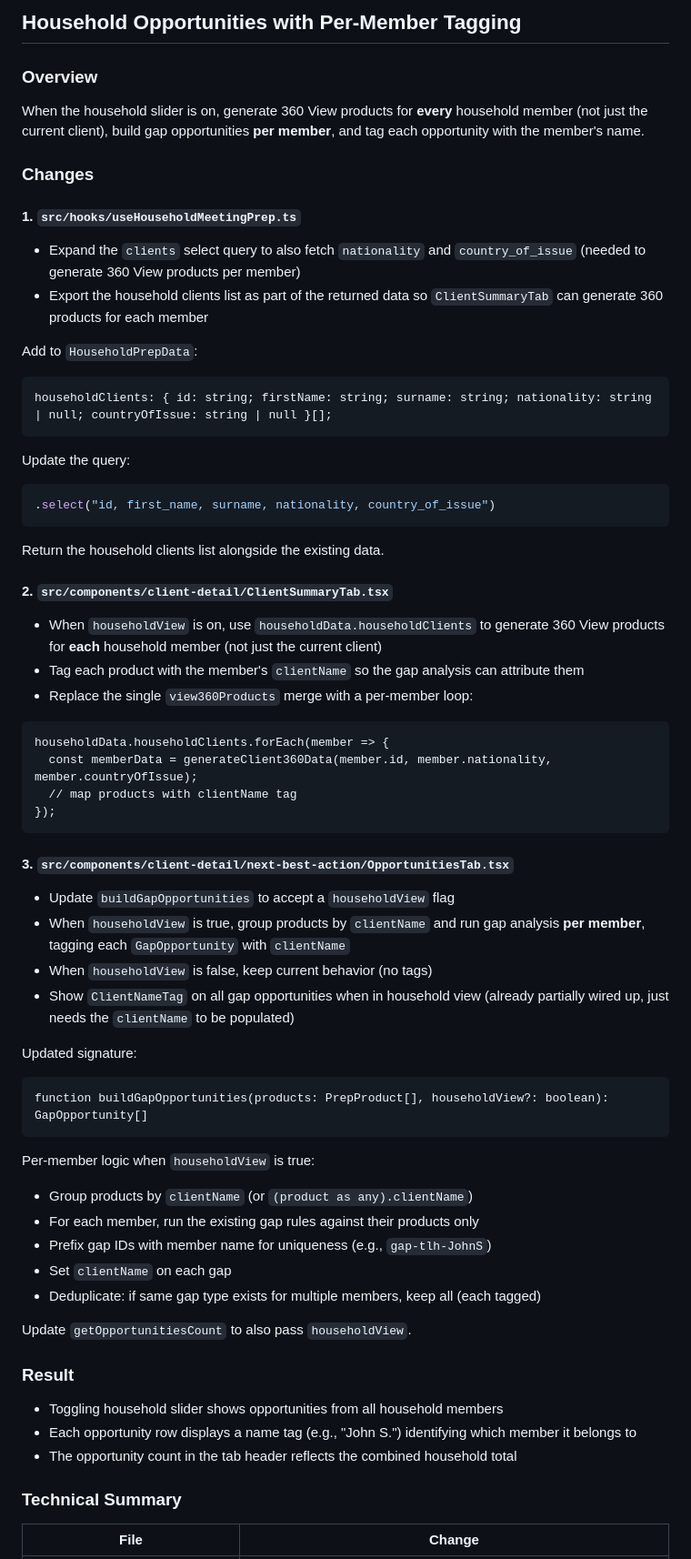
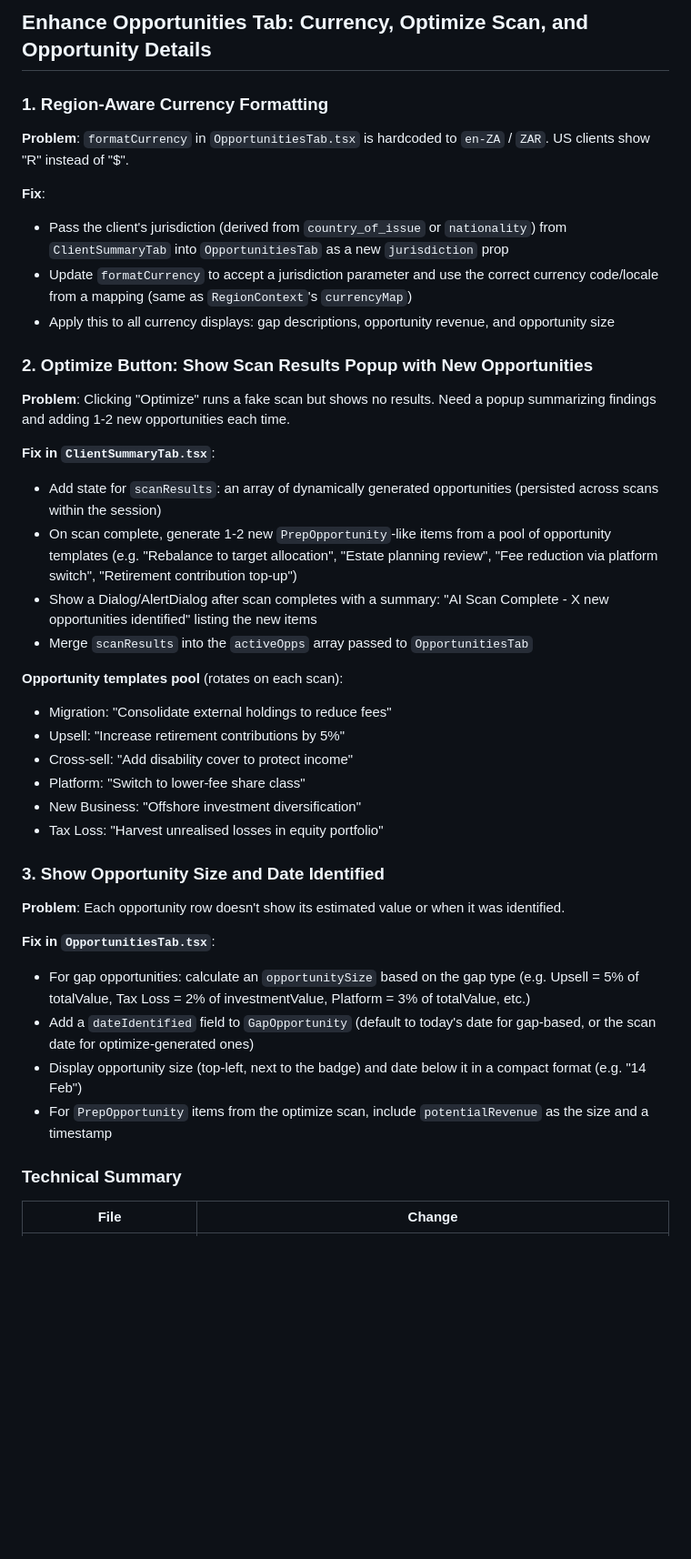
Before and after one commit to AgileWorksZA/vantage-advisor-hub-d27a9099, a Markdown page: .lovable/plan.md, the part around one of its changes. Shown at 91% size. GitHub-like rendering; blank space fills up the shorter version.

Commit message:
Updated plan file
Edited UI in Lovable

````diff
--- a/.lovable/plan.md
+++ b/.lovable/plan.md
@@ -1,66 +1,43 @@
 
-## Household Opportunities with Per-Member Tagging
 
-### Overview
-When the household slider is on, generate 360 View products for **every** household member (not just the current client), build gap opportunities **per member**, and tag each opportunity with the member's name.
+## Enhance Opportunities Tab: Currency, Optimize Scan, and Opportunity Details
 
-### Changes
+### 1. Region-Aware Currency Formatting
 
-#### 1. `src/hooks/useHouseholdMeetingPrep.ts`
+**Problem**: `formatCurrency` in `OpportunitiesTab.tsx` is hardcoded to `en-ZA` / `ZAR`. US clients show "R" instead of "$".
 
-- Expand the `clients` select query to also fetch `nationality` and `country_of_issue` (needed to generate 360 View products per member)
-- Export the household clients list as part of the returned data so `ClientSummaryTab` can generate 360 products for each member
+**Fix**:
+- Pass the client's jurisdiction (derived from `country_of_issue` or `nationality`) from `ClientSummaryTab` into `OpportunitiesTab` as a new `jurisdiction` prop
+- Update `formatCurrency` to accept a jurisdiction parameter and use the correct currency code/locale from a mapping (same as `RegionContext`'s `currencyMap`)
+- Apply this to all currency displays: gap descriptions, opportunity revenue, and opportunity size
 
-Add to `HouseholdPrepData`:
-```
-householdClients: { id: string; firstName: string; surname: string; nationality: string | null; countryOfIssue: string | null }[];
-```
+### 2. Optimize Button: Show Scan Results Popup with New Opportunities
 
-Update the query:
-```sql
-.select("id, first_name, surname, nationality, country_of_issue")
-```
+**Problem**: Clicking "Optimize" runs a fake scan but shows no results. Need a popup summarizing findings and adding 1-2 new opportunities each time.
 
-Return the household clients list alongside the existing data.
+**Fix in `ClientSummaryTab.tsx`**:
+- Add state for `scanResults`: an array of dynamically generated opportunities (persisted across scans within the session)
+- On scan complete, generate 1-2 new `PrepOpportunity`-like items from a pool of opportunity templates (e.g. "Rebalance to target allocation", "Estate planning review", "Fee reduction via platform switch", "Retirement contribution top-up")
+- Show a Dialog/AlertDialog after scan completes with a summary: "AI Scan Complete - X new opportunities identified" listing the new items
+- Merge `scanResults` into the `activeOpps` array passed to `OpportunitiesTab`
 
-#### 2. `src/components/client-detail/ClientSummaryTab.tsx`
+**Opportunity templates pool** (rotates on each scan):
+- Migration: "Consolidate external holdings to reduce fees"
+- Upsell: "Increase retirement contributions by 5%"
+- Cross-sell: "Add disability cover to protect income"
+- Platform: "Switch to lower-fee share class"
+- New Business: "Offshore investment diversification"
+- Tax Loss: "Harvest unrealised losses in equity portfolio"
 
-- When `householdView` is on, use `householdData.householdClients` to generate 360 View products for **each** household member (not just the current client)
-- Tag each product with the member's `clientName` so the gap analysis can attribute them
-- Replace the single `view360Products` merge with a per-member loop:
+### 3. Show Opportunity Size and Date Identified
 
-```
-householdData.householdClients.forEach(member => {
-  const memberData = generateClient360Data(member.id, member.nationality, member.countryOfIssue);
-  // map products with clientName tag
-});
-```
+**Problem**: Each opportunity row doesn't show its estimated value or when it was identified.
 
-#### 3. `src/components/client-detail/next-best-action/OpportunitiesTab.tsx`
-
-- Update `buildGapOpportunities` to accept a `householdView` flag
-- When `householdView` is true, group products by `clientName` and run gap analysis **per member**, tagging each `GapOpportunity` with `clientName`
-- When `householdView` is false, keep current behavior (no tags)
-- Show `ClientNameTag` on all gap opportunities when in household view (already partially wired up, just needs the `clientName` to be populated)
-
-Updated signature:
-```
-function buildGapOpportunities(products: PrepProduct[], householdView?: boolean): GapOpportunity[]
-```
-
-Per-member logic when `householdView` is true:
-- Group products by `clientName` (or `(product as any).clientName`)
-- For each member, run the existing gap rules against their products only
-- Prefix gap IDs with member name for uniqueness (e.g., `gap-tlh-JohnS`)
-- Set `clientName` on each gap
-- Deduplicate: if same gap type exists for multiple members, keep all (each tagged)
-
-Update `getOpportunitiesCount` to also pass `householdView`.
-
-### Result
-- Toggling household slider shows opportunities from all household members
-- Each opportunity row displays a name tag (e.g., "John S.") identifying which member it belongs to
-- The opportunity count in the tab header reflects the combined household total
+**Fix in `OpportunitiesTab.tsx`**:
+- For gap opportunities: calculate an `opportunitySize` based on the gap type (e.g. Upsell = 5% of totalValue, Tax Loss = 2% of investmentValue, Platform = 3% of totalValue, etc.)
+- Add a `dateIdentified` field to `GapOpportunity` (default to today's date for gap-based, or the scan date for optimize-generated ones)
+- Display opportunity size (top-left, next to the badge) and date below it in a compact format (e.g. "14 Feb")
+- For `PrepOpportunity` items from the optimize scan, include `potentialRevenue` as the size and a timestamp
 
 ### Technical Summary
 
````
Also changed, not shown: other parts of .lovable/plan.md (+24 -3 lines).
